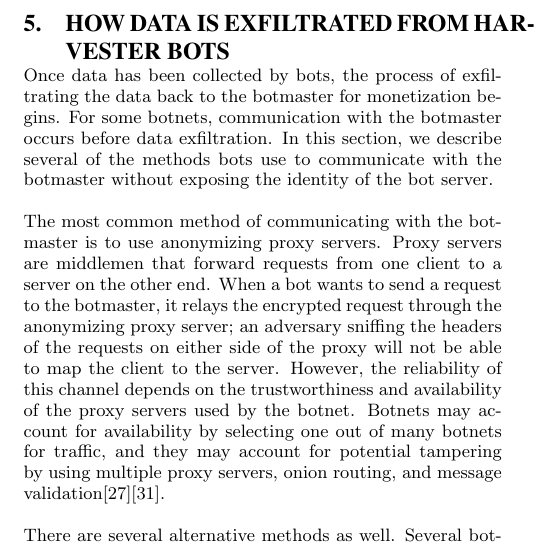
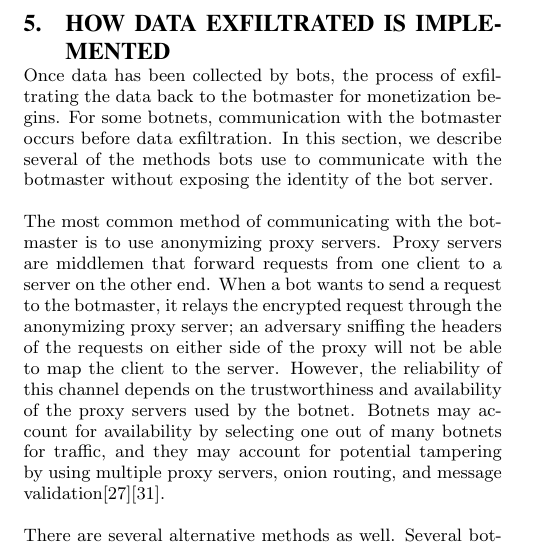
Before and after one commit to sjdixon/octo-wookie, a LaTeX paper (main.tex): part of one column of page 5 of 8, cut so that both start at the same text. Compiled offline with pdfLaTeX.

Commit message:
FINAL VERSION 2.

```diff
--- a/main.tex
+++ b/main.tex
@@ -11,7 +11,8 @@
 %\addbibresource{Papers/ESORICS/esorics.bib}
 %Note: ‘ ’ in the final document should be changed to plain apostrophes '
 % Also “ ” should be replaced by plain quotation marks "
-%\tolerance=1000 % force latex to be a bit more generous with hyphenation and line breaking?
+\tolerance=1000
+% force latex to be a bit more generous with hyphenation and line breaking?
 
 \begin{document}
 
@@ -154,7 +155,7 @@ HTTP is often combined with peer-to-peer networking in a \emph{gossip protocol}.
 
 Ollmann et al. classified gossip-based C\&C botnets into several topological groups\cite{ollmann:topology}, some of which appear to have counterparts to the IRC substructures. One of these is called the \emph{Star topology}. In this setup, each bot communicates directly with a single, centralized C\&C server. Another topology, similar to the idea of bridged botnets, is the multi-server C\&C topology. As the name implies, this method introduces several servers that act as command and control servers to the botnet. In a hierarchical topology, bots are organized in a hierarchy, and bots that are higher up in the hierarchy can issue commands to bots further down in the tree.
 
-\section{How Data is Exfiltrated from Harvester Bots}
+\section{How Data Exfiltrated is Implemented}
 %Evolution of Collection/Anonymity (the getaway car)
 %    - anonymity (tor, proxy servers, voip)
 %    - location (fast flux, voip)
```
Also changed, not shown: main.pdf.
